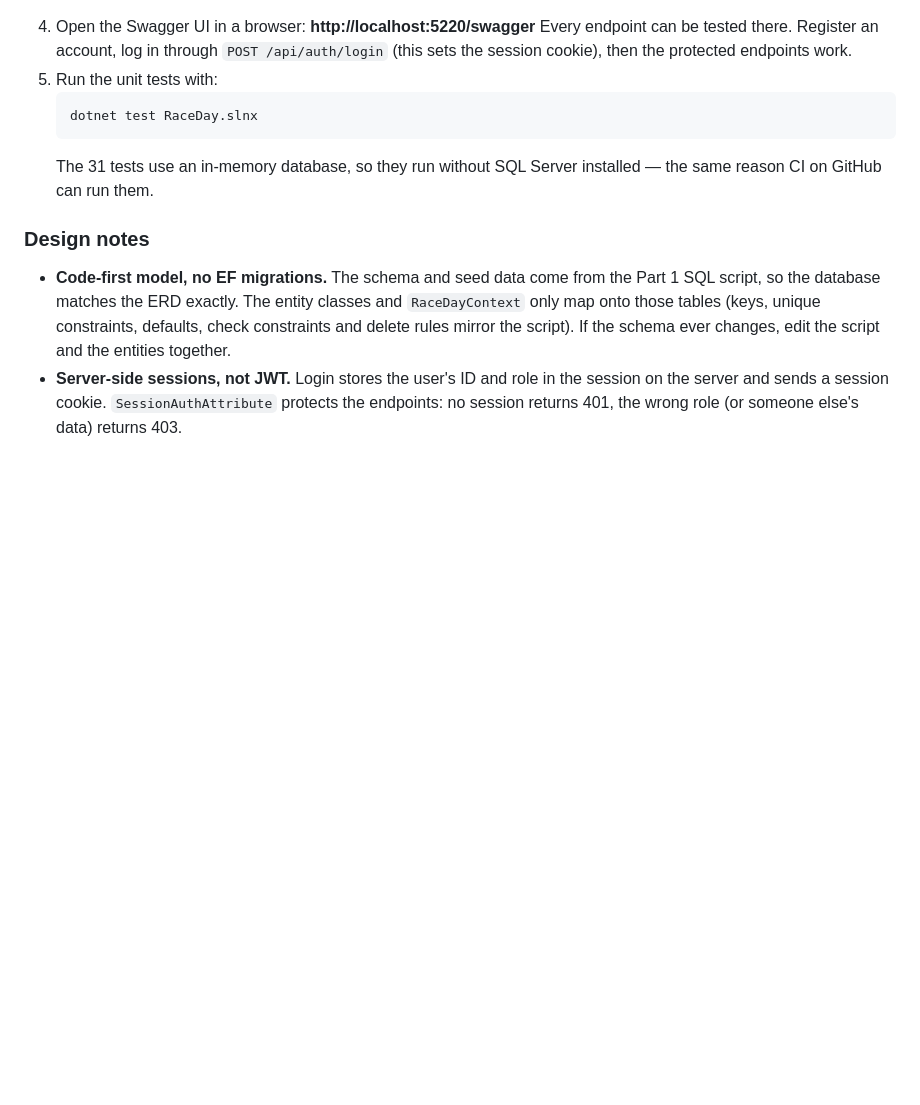
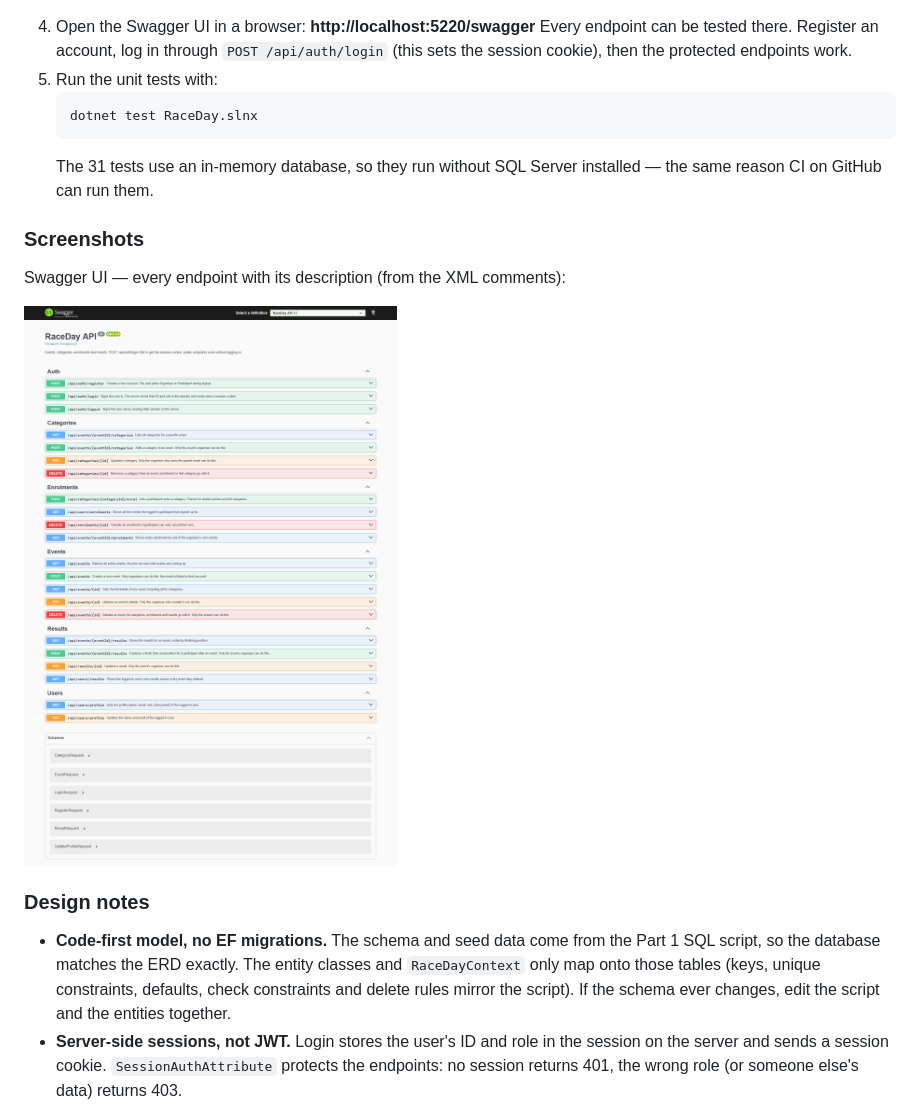
Before and after one commit to st10472501Ydv/PROG6212-POE-RaceDay, a Markdown page: README.md, the part around the change. Rendered like a GitHub page; pictures changed too: docs/swagger-screenshot.png (added); blank space fills up the shorter version.

Commit message:
Add Swagger UI screenshot showing all 22 documented endpoints

```diff
--- a/README.md
+++ b/README.md
@@ -101,6 +101,12 @@ The API implements every row of `docs/API-Endpoint-Plan.md` (22 endpoints).
    The 31 tests use an in-memory database, so they run without SQL Server installed — the same
    reason CI on GitHub can run them.
 
+### Screenshots
+
+Swagger UI — every endpoint with its description (from the XML comments):
+
+![Swagger UI with all 22 endpoints](docs/swagger-screenshot.png)
+
 ### Design notes
 
 - **Code-first model, no EF migrations.** The schema and seed data come from the Part 1 SQL script,
```
